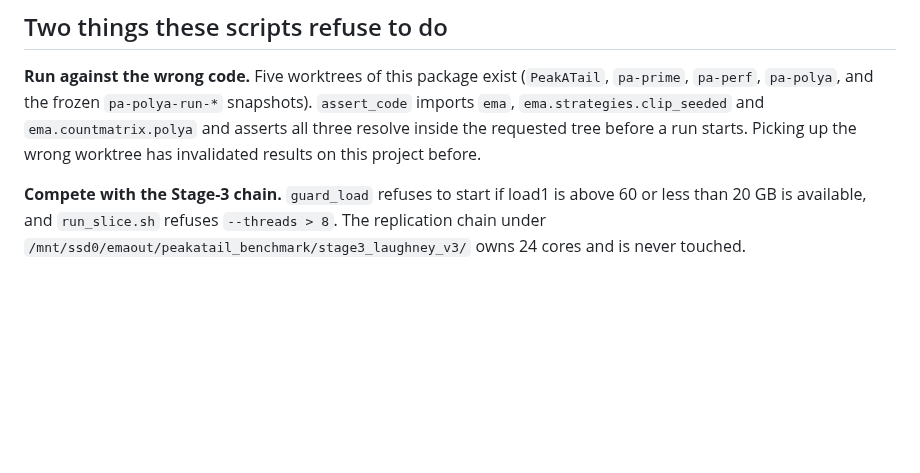
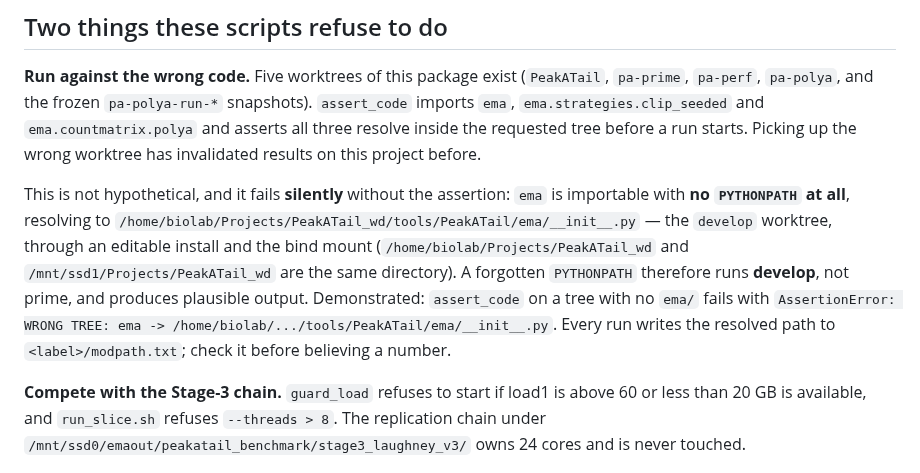
Before and after one commit to BMGLab/Project_PeakATail, a Markdown page: scripts/prime/README.md, the part around the change. Drawn GitHub-style; blank space fills up the shorter version.

Commit message:
prime harness docs: record that a forgotten PYTHONPATH silently runs `develop`, not prime
`ema` imports with no PYTHONPATH at all and resolves to
/home/biolab/Projects/PeakATail_wd/tools/PeakATail/ema/__init__.py — the develop
worktree, via an editable install and the bind mount (/home/biolab/Projects/... and
/mnt/ssd1/Projects/... are the same directory). So the "wrong worktree" failure mode
this project has been burned by does not announce itself: the run succeeds and the
numbers look plausible. assert_code is what stands in the way, and it was exercised
on its failure path (AssertionError: WRONG TREE ...), not just its happy path.
Every harness run writes the resolved module path to <label>/modpath.txt.

Co-Authored-By: Claude Fable 5 <noreply@anthropic.com>

```diff
--- a/scripts/prime/README.md
+++ b/scripts/prime/README.md
@@ -24,6 +24,15 @@ read `tools/pa-prime/PRIME_PLAN.md` for what the branch is actually changing.
 `ema.strategies.clip_seeded` and `ema.countmatrix.polya` and asserts all three resolve inside the
 requested tree before a run starts. Picking up the wrong worktree has invalidated results on this
 project before.
+
+This is not hypothetical, and it fails **silently** without the assertion: `ema` is importable with
+**no `PYTHONPATH` at all**, resolving to
+`/home/biolab/Projects/PeakATail_wd/tools/PeakATail/ema/__init__.py` — the `develop` worktree,
+through an editable install and the bind mount (`/home/biolab/Projects/PeakATail_wd` and
+`/mnt/ssd1/Projects/PeakATail_wd` are the same directory). A forgotten `PYTHONPATH` therefore runs
+**develop**, not prime, and produces plausible output. Demonstrated: `assert_code` on a tree with no
+`ema/` fails with `AssertionError: WRONG TREE: ema -> /home/biolab/.../tools/PeakATail/ema/__init__.py`.
+Every run writes the resolved path to `<label>/modpath.txt`; check it before believing a number.
 
 **Compete with the Stage-3 chain.** `guard_load` refuses to start if load1 is above 60 or less than
 20 GB is available, and `run_slice.sh` refuses `--threads > 8`. The replication chain under
```
